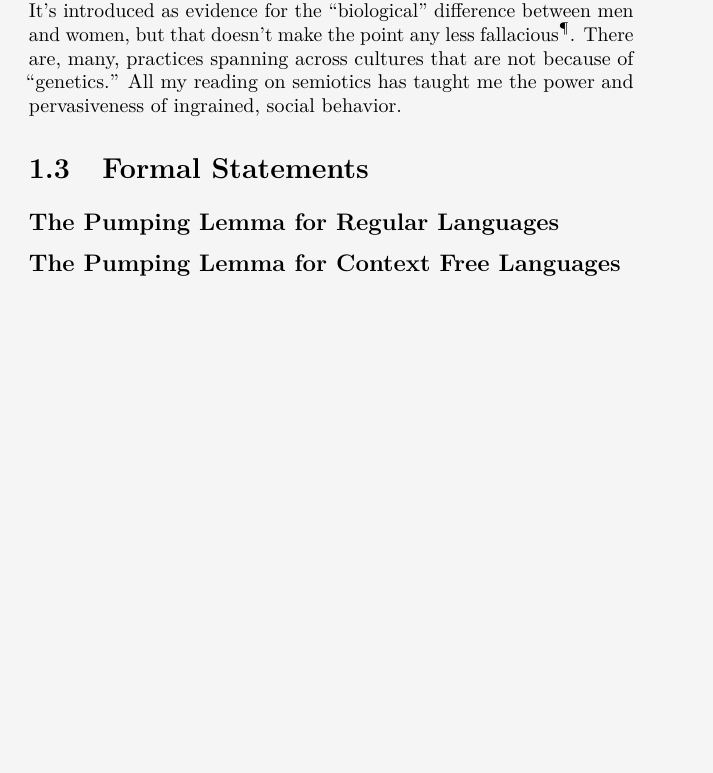
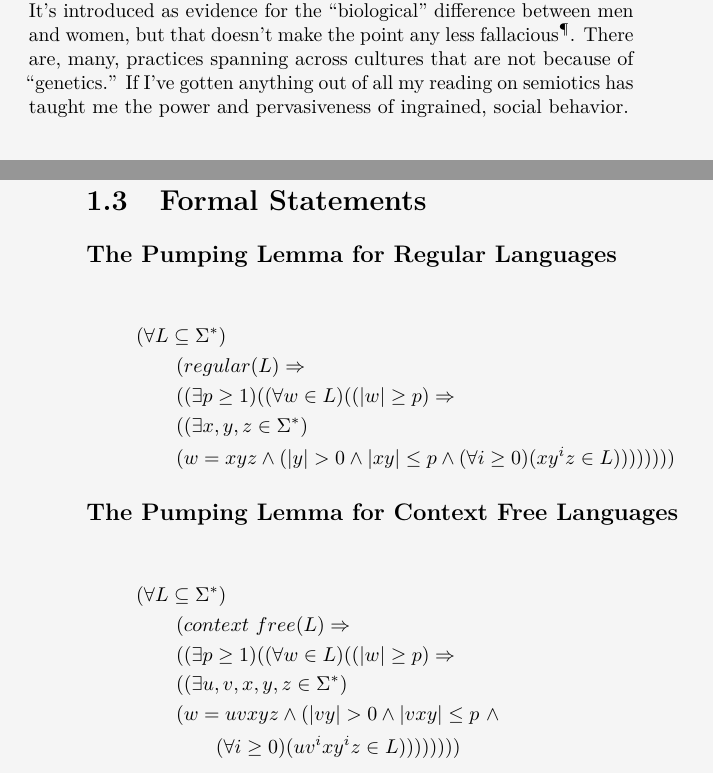
Before and after one commit to mvwicky/ButIDigress, a LaTeX thesis (appendices/justrandom.tex): part of page 3 of 3 before the commit and two parts of pages 3 and 4 of 4 after it, the two joined at a grey line, cut so that both start at the same text, the shorter picture padded with empty space. Compiled offline with pdfLaTeX.

Commit message:
added back dem formal statements

```diff
--- a/appendices/justrandom.tex
+++ b/appendices/justrandom.tex
@@ -44,24 +44,27 @@ Like, there's a bunch of stuff like that, where he points out the fact that \say
 Okay, to be fair\ftnote{Not that this dude deserves fairness.}, the schoolyard justification isn't stated explicitly.
 It's introduced as evidence for the \say{biological} difference between men and women, but that doesn't make the point any less fallacious\ftnote{Side note, horrible word, just sounds way too close to another, way worse to say around mixed company word.}.
 There are, many, practices spanning across cultures that are not because of \say{genetics.}
-All my reading on semiotics has taught me the power and pervasiveness of ingrained, social behavior.
+If I've gotten anything out of all my reading on semiotics has taught me the power and pervasiveness of ingrained, social behavior.
 
 \section{Formal Statements}
 \subsection*{The Pumping Lemma for Regular Languages}
-% \newcommand{\tab}{\hspace*{2em}}
-% \begin{align*}
-% &(\forall L\subseteq \Sigma^{\ast}) \\
-% &\tab (regular(L) \Rightarrow \\
-% &\tab ((\exists p\geq 1)((\forall w\in L)((|w| \geq p) \Rightarrow \\
-% &\tab ((\exists x,y,z \in \Sigma^{\ast})(w=xyz \wedge (|y| > 0 \wedge |xy|\leq p \wedge (\forall i \geq 0)(xy^{i}z\in L))))))))
-% \end{align*}
+\newcommand{\tab}{\hspace*{2em}}
+\begin{align*}
+&(\forall L\subseteq \Sigma^{\ast}) \\
+&\tab (regular(L) \Rightarrow \\
+&\tab ((\exists p\geq 1)((\forall w\in L)((|w| \geq p) \Rightarrow \\
+&\tab ((\exists x,y,z \in \Sigma^{\ast}) \\
+&\tab (w=xyz \wedge (|y| > 0 \wedge |xy|\leq p \wedge (\forall i \geq 0)(xy^{i}z\in L))))))))
+\end{align*}
 
 \subsection*{The Pumping Lemma for Context Free Languages}
-% \begin{align*}
-% &(\forall L\subseteq \Sigma^{\ast}) \\
-% &\tab (context\ free(L) \Rightarrow \\
-% &\tab ((\exists p\geq 1)((\forall w\in L)((|w| \geq p) \Rightarrow \\
-% &\tab ((\exists u,v,x,y,z \in \Sigma^{\ast})(w=uvxyz \wedge (|vy| > 0 \wedge |vxy|\leq p \wedge (\forall i \geq 0)(uv^{1}xy^{i}z\in L))))))))
-% \end{align*}
+\begin{align*}
+&(\forall L\subseteq \Sigma^{\ast}) \\
+&\tab (context\ free(L) \Rightarrow \\
+&\tab ((\exists p\geq 1)((\forall w\in L)((|w| \geq p) \Rightarrow \\
+&\tab ((\exists u,v,x,y,z \in \Sigma^{\ast}) \\
+&\tab (w=uvxyz \wedge (|vy| > 0 \wedge |vxy|\leq p\ \wedge \\
+&\tab\tab (\forall i \geq 0)(uv^{i}xy^{i}z\in L))))))))
+\end{align*}
 
 \end{document}
```
